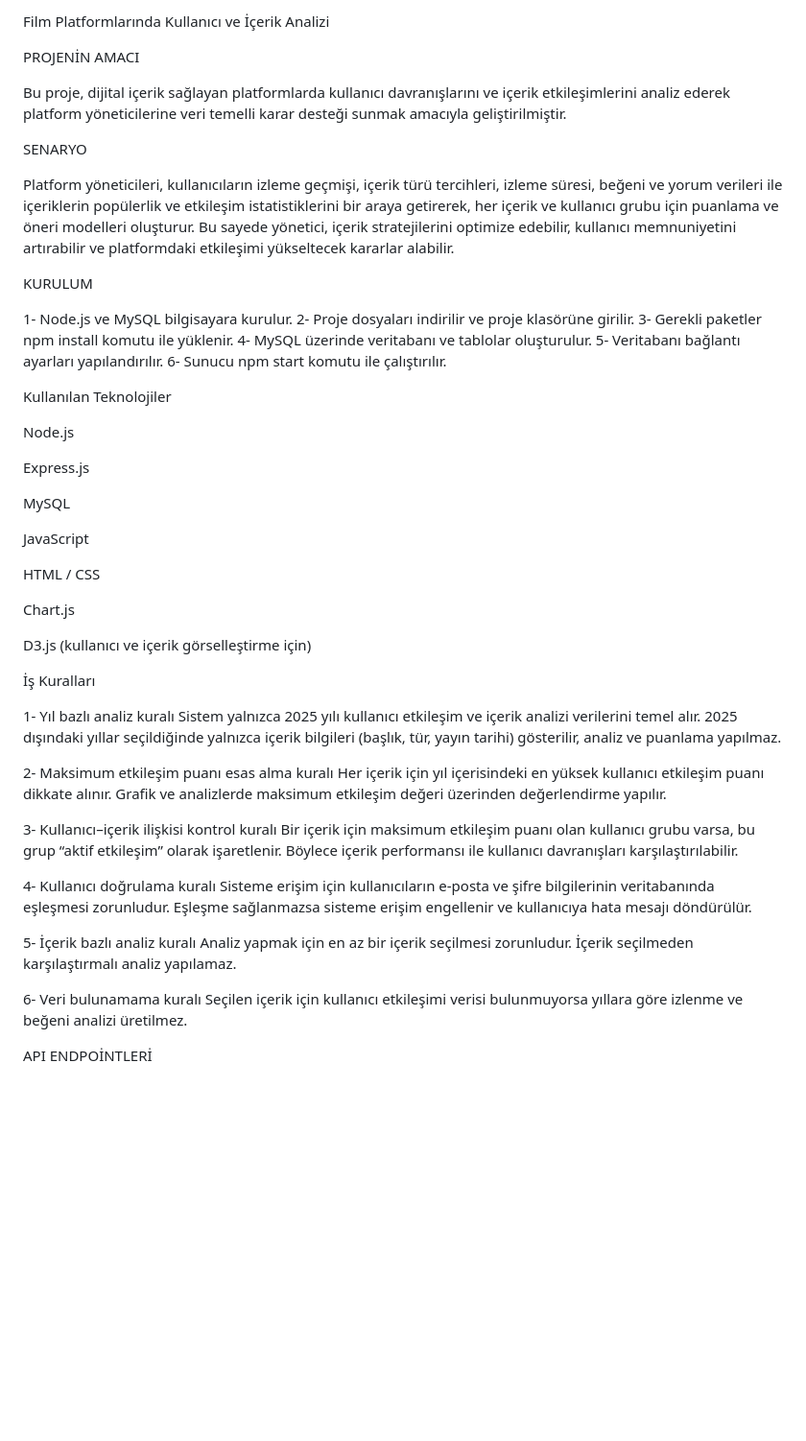
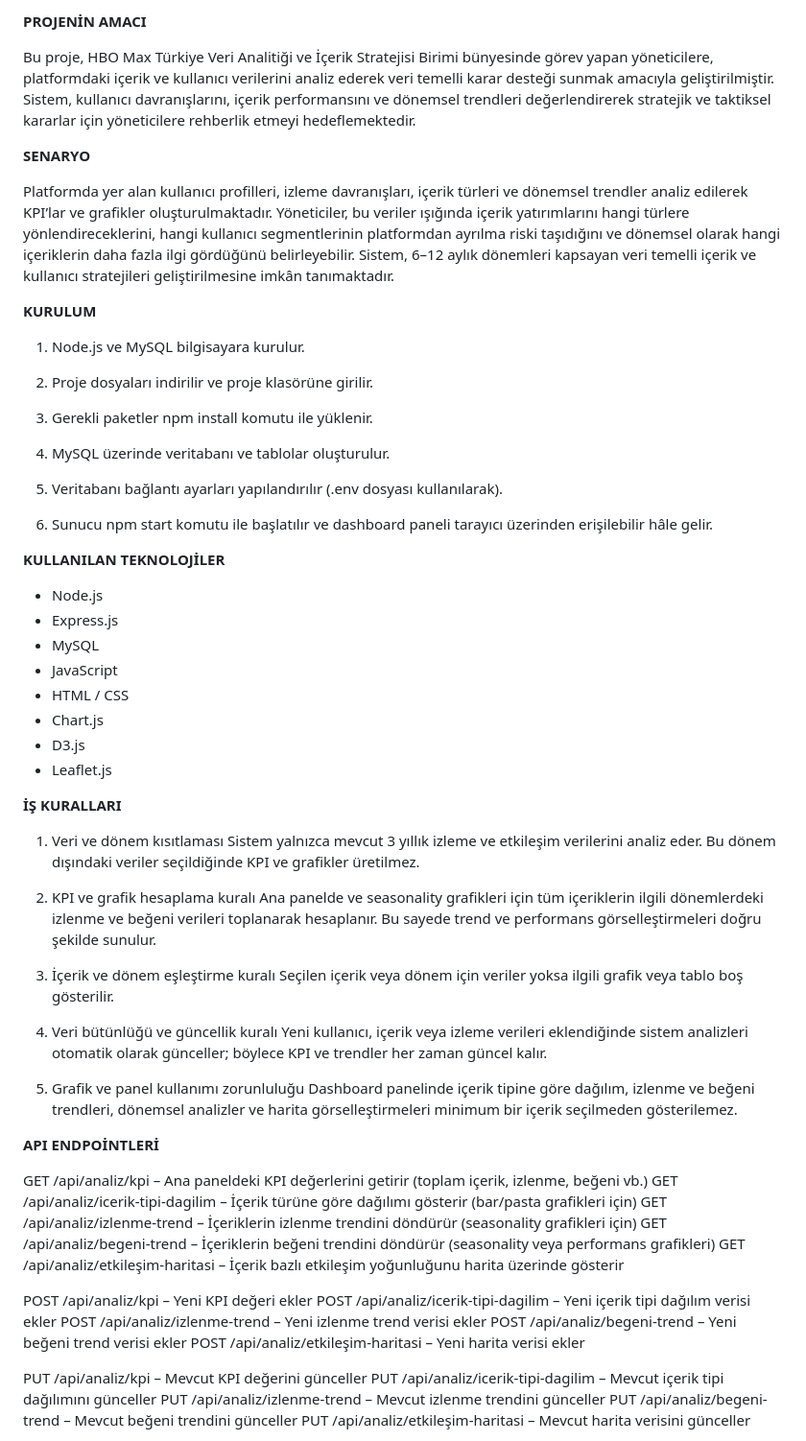
Before and after one commit to beyzaercaan/Dijital-Platform-Karar-Destek-Sistemi, a Markdown page: README.md, the part around one of its changes. Shown at 96% size. Rendered like a GitHub page; blank space fills up the shorter version.

Commit message:
Revise README with updated project details
Updated project purpose, scenario, installation instructions, technologies used, business rules, and API endpoints in README.

```diff
--- a/README.md
+++ b/README.md
@@ -1,57 +1,70 @@
-Film Platformlarında Kullanıcı ve İçerik Analizi
+**PROJENİN AMACI**
 
-PROJENİN AMACI
+Bu proje, HBO Max Türkiye Veri Analitiği ve İçerik Stratejisi Birimi bünyesinde görev yapan yöneticilere, platformdaki içerik ve kullanıcı verilerini analiz ederek veri temelli karar desteği sunmak amacıyla geliştirilmiştir. Sistem, kullanıcı davranışlarını, içerik performansını ve dönemsel trendleri değerlendirerek stratejik ve taktiksel kararlar için yöneticilere rehberlik etmeyi hedeflemektedir.
 
-Bu proje, dijital içerik sağlayan platformlarda kullanıcı davranışlarını ve içerik etkileşimlerini analiz ederek platform yöneticilerine veri temelli karar desteği sunmak amacıyla geliştirilmiştir.
+**SENARYO**
 
-SENARYO
+Platformda yer alan kullanıcı profilleri, izleme davranışları, içerik türleri ve dönemsel trendler analiz edilerek KPI’lar ve grafikler oluşturulmaktadır. Yöneticiler, bu veriler ışığında içerik yatırımlarını hangi türlere yönlendireceklerini, hangi kullanıcı segmentlerinin platformdan ayrılma riski taşıdığını ve dönemsel olarak hangi içeriklerin daha fazla ilgi gördüğünü belirleyebilir. Sistem, 6–12 aylık dönemleri kapsayan veri temelli içerik ve kullanıcı stratejileri geliştirilmesine imkân tanımaktadır.
 
-Platform yöneticileri, kullanıcıların izleme geçmişi, içerik türü tercihleri, izleme süresi, beğeni ve yorum verileri ile içeriklerin popülerlik ve etkileşim istatistiklerini bir araya getirerek, her içerik ve kullanıcı grubu için puanlama ve öneri modelleri oluşturur. Bu sayede yönetici, içerik stratejilerini optimize edebilir, kullanıcı memnuniyetini artırabilir ve platformdaki etkileşimi yükseltecek kararlar alabilir.
+**KURULUM**
 
-KURULUM
+1) Node.js ve MySQL bilgisayara kurulur.
 
-1- Node.js ve MySQL bilgisayara kurulur.
-2- Proje dosyaları indirilir ve proje klasörüne girilir.
-3- Gerekli paketler npm install komutu ile yüklenir.
-4- MySQL üzerinde veritabanı ve tablolar oluşturulur.
-5- Veritabanı bağlantı ayarları yapılandırılır.
-6- Sunucu npm start komutu ile çalıştırılır.
+2) Proje dosyaları indirilir ve proje klasörüne girilir.
 
-Kullanılan Teknolojiler
+3) Gerekli paketler npm install komutu ile yüklenir.
 
-Node.js
+4) MySQL üzerinde veritabanı ve tablolar oluşturulur.
 
-Express.js
+5) Veritabanı bağlantı ayarları yapılandırılır (.env dosyası kullanılarak).
 
-MySQL
+6) Sunucu npm start komutu ile başlatılır ve dashboard paneli tarayıcı üzerinden erişilebilir hâle gelir.
 
-JavaScript
+**KULLANILAN TEKNOLOJİLER**
 
-HTML / CSS
+- Node.js
+- Express.js
+- MySQL
+- JavaScript
+- HTML / CSS
+- Chart.js
+- D3.js
+- Leaflet.js
 
-Chart.js
+**İŞ KURALLARI**
 
-D3.js (kullanıcı ve içerik görselleştirme için)
+1) Veri ve dönem kısıtlaması
+Sistem yalnızca mevcut 3 yıllık izleme ve etkileşim verilerini analiz eder. Bu dönem dışındaki veriler seçildiğinde KPI ve grafikler üretilmez.
 
-İş Kuralları
+2) KPI ve grafik hesaplama kuralı
+Ana panelde ve seasonality grafikleri için tüm içeriklerin ilgili dönemlerdeki izlenme ve beğeni verileri toplanarak hesaplanır. Bu sayede trend ve performans görselleştirmeleri doğru şekilde sunulur.
 
-1- Yıl bazlı analiz kuralı
-Sistem yalnızca 2025 yılı kullanıcı etkileşim ve içerik analizi verilerini temel alır. 2025 dışındaki yıllar seçildiğinde yalnızca içerik bilgileri (başlık, tür, yayın tarihi) gösterilir, analiz ve puanlama yapılmaz.
+3) İçerik ve dönem eşleştirme kuralı
+Seçilen içerik veya dönem için veriler yoksa ilgili grafik veya tablo boş gösterilir.
 
-2- Maksimum etkileşim puanı esas alma kuralı
-Her içerik için yıl içerisindeki en yüksek kullanıcı etkileşim puanı dikkate alınır. Grafik ve analizlerde maksimum etkileşim değeri üzerinden değerlendirme yapılır.
+4) Veri bütünlüğü ve güncellik kuralı
+Yeni kullanıcı, içerik veya izleme verileri eklendiğinde sistem analizleri otomatik olarak günceller; böylece KPI ve trendler her zaman güncel kalır.
 
-3- Kullanıcı–içerik ilişkisi kontrol kuralı
-Bir içerik için maksimum etkileşim puanı olan kullanıcı grubu varsa, bu grup “aktif etkileşim” olarak işaretlenir. Böylece içerik performansı ile kullanıcı davranışları karşılaştırılabilir.
+5) Grafik ve panel kullanımı zorunluluğu
+Dashboard panelinde içerik tipine göre dağılım, izlenme ve beğeni trendleri, dönemsel analizler ve harita görselleştirmeleri minimum bir içerik seçilmeden gösterilemez.
 
-4- Kullanıcı doğrulama kuralı
-Sisteme erişim için kullanıcıların e-posta ve şifre bilgilerinin veritabanında eşleşmesi zorunludur. Eşleşme sağlanmazsa sisteme erişim engellenir ve kullanıcıya hata mesajı döndürülür.
+**API ENDPOİNTLERİ**
 
-5- İçerik bazlı analiz kuralı
-Analiz yapmak için en az bir içerik seçilmesi zorunludur. İçerik seçilmeden karşılaştırmalı analiz yapılamaz.
+GET /api/analiz/kpi – Ana paneldeki KPI değerlerini getirir (toplam içerik, izlenme, beğeni vb.)
+GET /api/analiz/icerik-tipi-dagilim – İçerik türüne göre dağılımı gösterir (bar/pasta grafikleri için)
+GET /api/analiz/izlenme-trend – İçeriklerin izlenme trendini döndürür (seasonality grafikleri için)
+GET /api/analiz/begeni-trend – İçeriklerin beğeni trendini döndürür (seasonality veya performans grafikleri)
+GET /api/analiz/etkileşim-haritasi – İçerik bazlı etkileşim yoğunluğunu harita üzerinde gösterir
 
-6- Veri bulunamama kuralı
-Seçilen içerik için kullanıcı etkileşimi verisi bulunmuyorsa yıllara göre izlenme ve beğeni analizi üretilmez.
+POST /api/analiz/kpi – Yeni KPI değeri ekler
+POST /api/analiz/icerik-tipi-dagilim – Yeni içerik tipi dağılım verisi ekler
+POST /api/analiz/izlenme-trend – Yeni izlenme trend verisi ekler
+POST /api/analiz/begeni-trend – Yeni beğeni trend verisi ekler
+POST /api/analiz/etkileşim-haritasi – Yeni harita verisi ekler
 
-API ENDPOİNTLERİ
+PUT /api/analiz/kpi – Mevcut KPI değerini günceller
+PUT /api/analiz/icerik-tipi-dagilim – Mevcut içerik tipi dağılımını günceller
+PUT /api/analiz/izlenme-trend – Mevcut izlenme trendini günceller
+PUT /api/analiz/begeni-trend – Mevcut beğeni trendini günceller
+PUT /api/analiz/etkileşim-haritasi – Mevcut harita verisini günceller
 
```
Also changed, not shown: other parts of README.md (+5 -21 lines).
